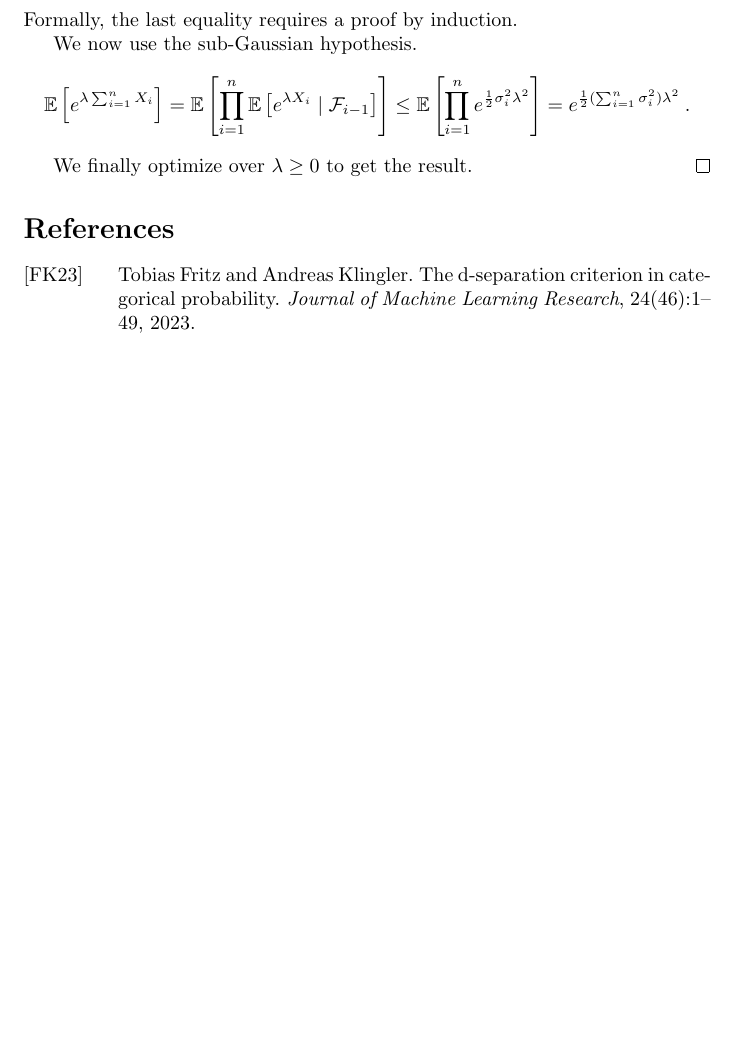
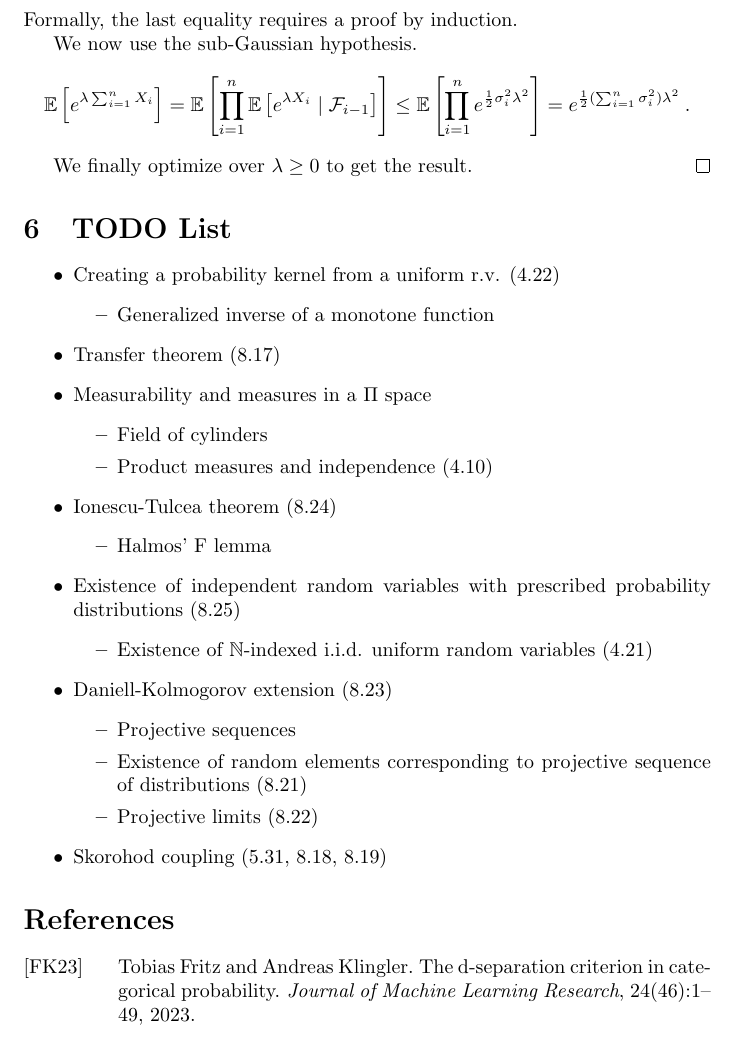
Before and after one commit to RemyDegenne/remydegenne.github.io, a LaTeX document (bandits_blueprint/blueprint.tex, which reads bandits_blueprint/todo_list.tex): part of page 9 of 9 before the commit and part of page 9 of 10 after it, cut so that both start at the same text, the shorter picture padded with empty space. Compiled offline with pdfLaTeX.

Commit message:
add todo list

```diff
--- a/bandits_blueprint/blueprint.tex
+++ b/bandits_blueprint/blueprint.tex
@@ -46,4 +46,6 @@ We implement sequential learning models and algorithms in \emph{mathlib}.
 
 \input{martingale_concentration}
 
+\section{TODO List}
+\label{sec:todo_list}
 
--- /dev/null
+++ b/bandits_blueprint/todo_list.tex
@@ -0,0 +1,29 @@
+% !TeX root = blueprint.tex
+
+\begin{itemize}
+	\item Creating a probability kernel from a uniform r.v. (4.22)
+	\begin{itemize}
+		\item Generalized inverse of a monotone function
+	\end{itemize}
+	\item Transfer theorem (8.17)
+	\item Measurability and measures in a $\Pi$ space
+	\begin{itemize}
+		\item Field of cylinders
+		\item Product measures and independence (4.10)
+	\end{itemize}
+	\item Ionescu-Tulcea theorem (8.24)
+	\begin{itemize}
+		\item Halmos' F lemma
+	\end{itemize}
+	\item Existence of independent random variables with prescribed probability distributions (8.25)
+	\begin{itemize}
+		\item Existence of $\mathbb{N}$-indexed i.i.d. uniform random variables (4.21)
+	\end{itemize}
+	\item Daniell-Kolmogorov extension (8.23)
+	\begin{itemize}
+		\item Projective sequences
+		\item Existence of random elements corresponding to projective sequence of distributions (8.21)
+		\item Projective limits (8.22)
+	\end{itemize}
+	\item Skorohod coupling (5.31, 8.18, 8.19)
+\end{itemize}
```
Also changed, not shown: bandits_blueprint/blueprint.tex (1 more changed lines).
